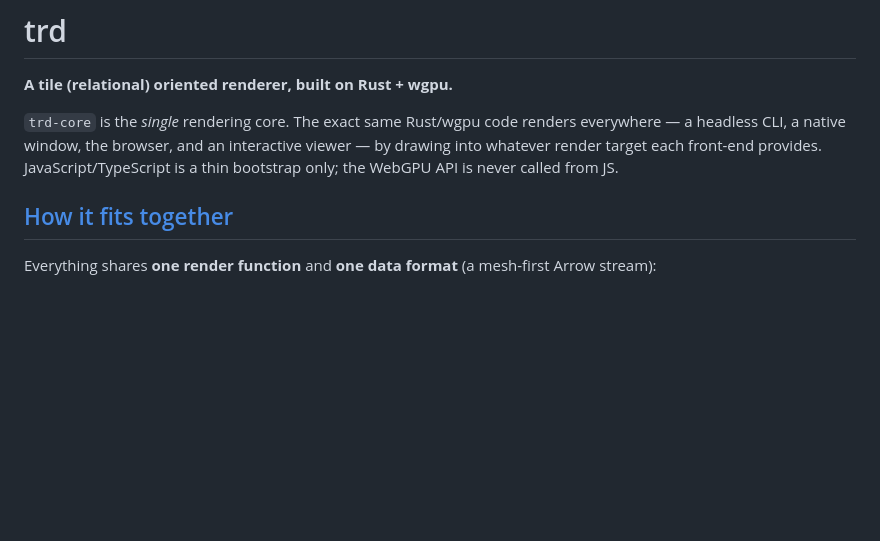
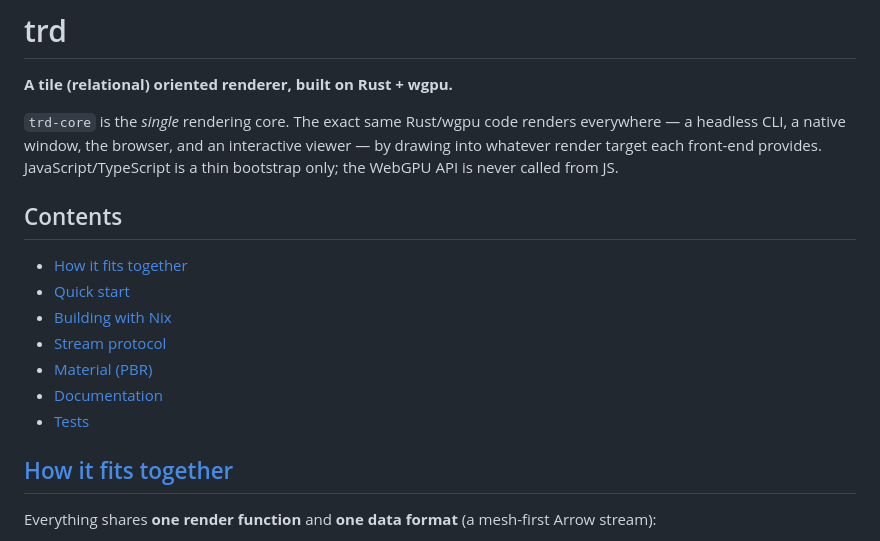
Before and after one commit to xiaoyxue/trd, a Markdown page: README.md, the part around the change. GitHub-like rendering; blank space fills up the shorter version.

Commit message:
docs(readme): add a navigable Contents ToC (#123)
Add a top-level `## Contents` table of contents linking each README section
(anchors validated against the GitHub header slugs, including the link-titled
headers). Satisfies the #123 "README has a navigable ToC" criterion alongside the
existing linked section titles + Documentation index.

Co-authored-by: Copilot <223556219+Copilot@users.noreply.github.com>
Copilot-Session: 6f28ece5-88a7-41d5-b5ce-b96dc5ddc787

```diff
--- a/README.md
+++ b/README.md
@@ -7,6 +7,16 @@ everywhere — a headless CLI, a native window, the browser, and an interactive
 viewer — by drawing into whatever render target each front-end provides.
 JavaScript/TypeScript is a thin bootstrap only; the WebGPU API is never called
 from JS.
+
+## Contents
+
+- [How it fits together](#how-it-fits-together)
+- [Quick start](#quick-start)
+- [Building with Nix](#building-with-nix)
+- [Stream protocol](#stream-protocol)
+- [Material (PBR)](#material-pbr)
+- [Documentation](#documentation)
+- [Tests](#tests)
 
 ## [How it fits together](docs/architecture.md)
 
```
